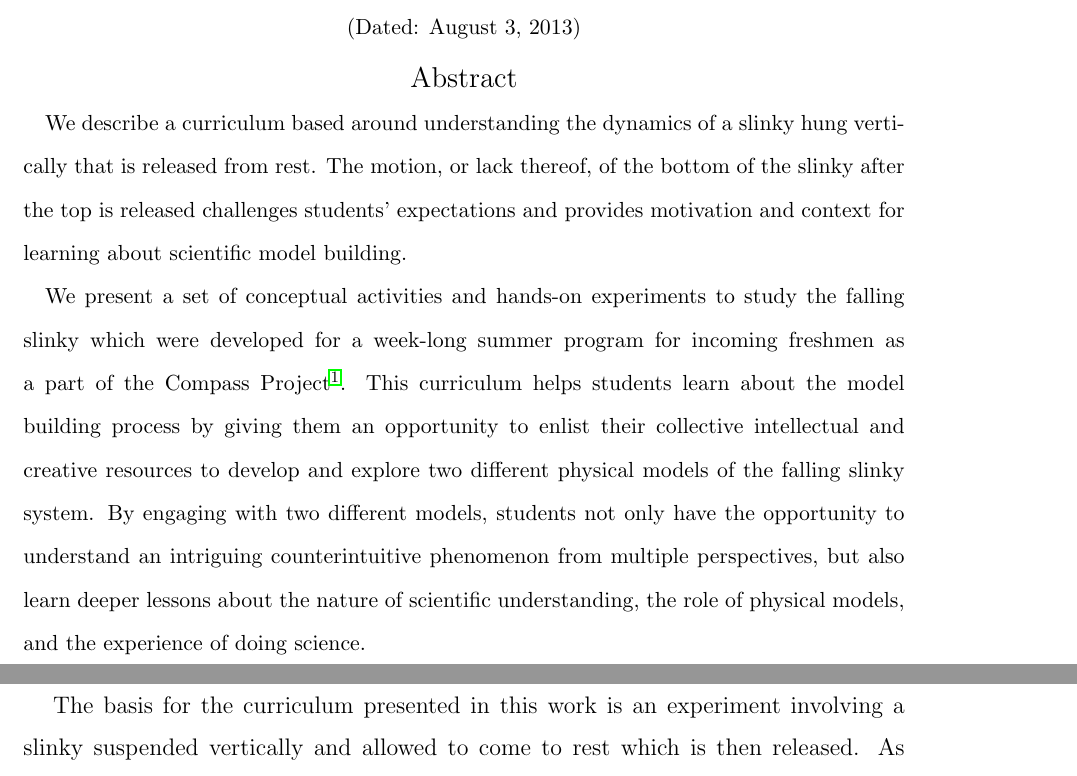
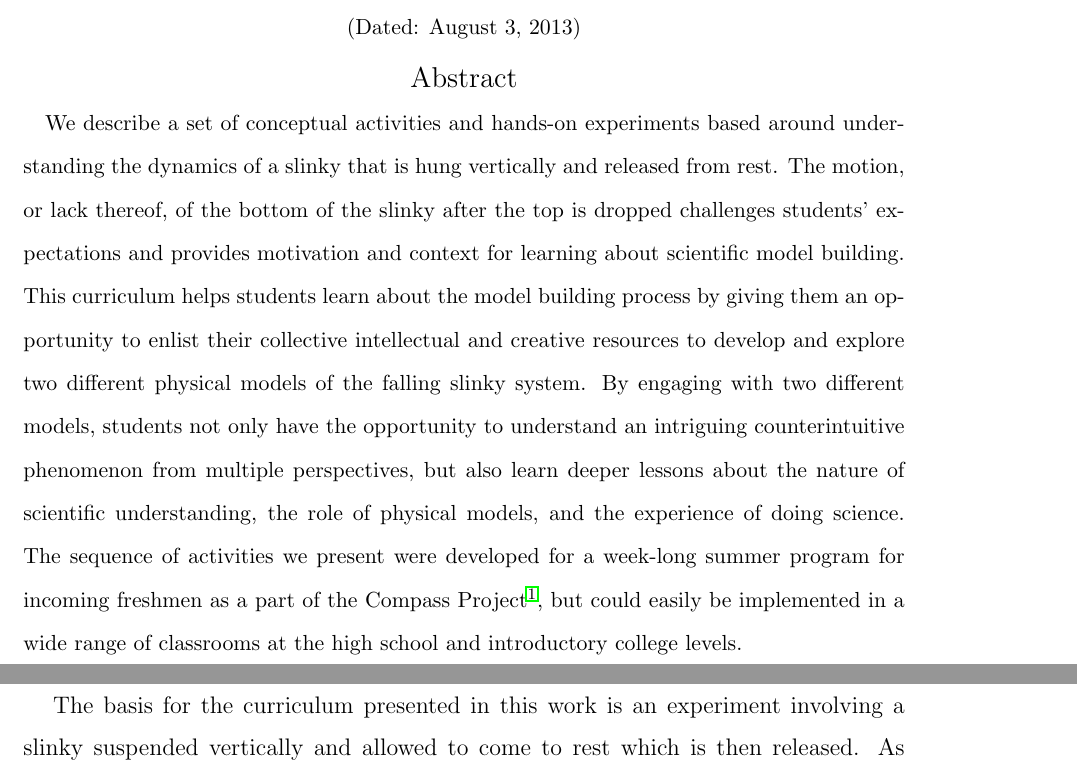
Before and after one commit to PunitGandhi/SlinkySummer, a LaTeX paper (slinky.tex): two parts of pages 1 and 2 of 12, joined at a grey line, cut so that both start at the same text. Compiled offline with pdfLaTeX.

Commit message:
Slightly condensed abstract

```diff
--- a/slinky.tex
+++ b/slinky.tex
@@ -63,19 +63,19 @@
 \author{Jesse Livezey}
 \email{jesse.livezey@berkeley.edu}
 \author{Ryan Olf}
+\email{ryanolf@berkeley.edu}
 \affiliation{Department of Physics, University of California at
 Berkeley, Berkeley, California 94720, USA}
 \date{\today}
 
 \begin{abstract}
 
-We describe a curriculum based around understanding the dynamics of a slinky hung vertically that is released from rest.
-The motion, or lack thereof, of the bottom of the slinky after the top is released challenges students' expectations and provides motivation and context for learning about scientific model building.
-
-We present a set of conceptual activities and hands-on experiments to study the falling slinky
-which were developed for a week-long summer program for incoming freshmen as a part of the Compass Project~\cite{albana2013}.
+We describe a set of conceptual activities and hands-on experiments based around understanding the dynamics of a slinky that is hung vertically and released from rest.
+The motion, or lack thereof, of the bottom of the slinky after the top is dropped challenges students' expectations and provides motivation and context for learning about scientific model building.
+%This curriculum was developed for a week-long summer program for incoming freshmen as a part of the Compass Project~\cite{albana2013},
 %The summer program is the first part of a three-course sequence aimed at helping incoming students in the physical sciences develop their identity as scientists.
 This curriculum helps students learn about the model building process by giving them an opportunity to enlist their collective intellectual and creative resources to develop and explore two different physical models of the falling slinky system. By engaging with two different models, students not only have the opportunity to understand an intriguing counterintuitive phenomenon from multiple perspectives, but also learn deeper lessons about the nature of scientific understanding, the role of physical models, and the experience of doing science.
+The sequence of activities we present were developed for a week-long summer program for incoming freshmen as a part of the Compass Project~\cite{albana2013}, but could easily be implemented in a wide range of classrooms at the high school and introductory college levels.
 \end{abstract}
 
 \maketitle
```
